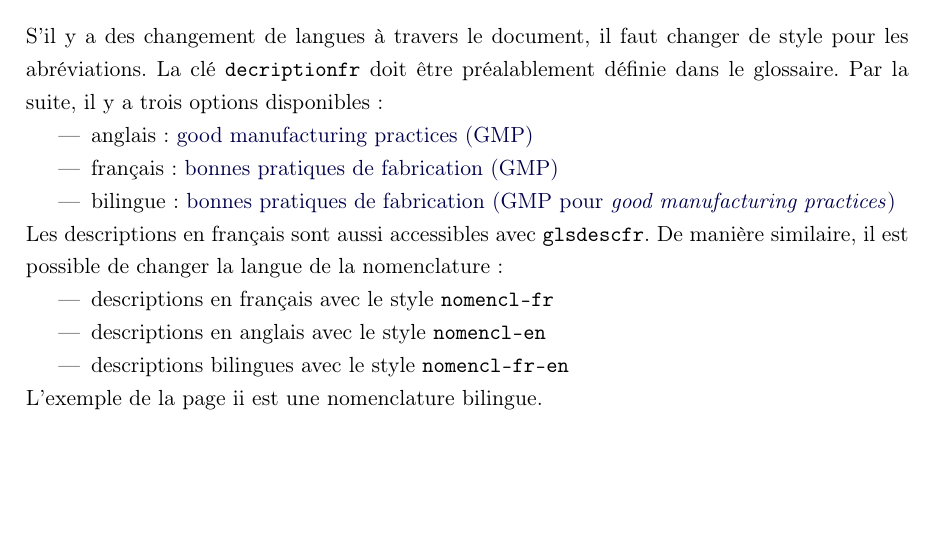
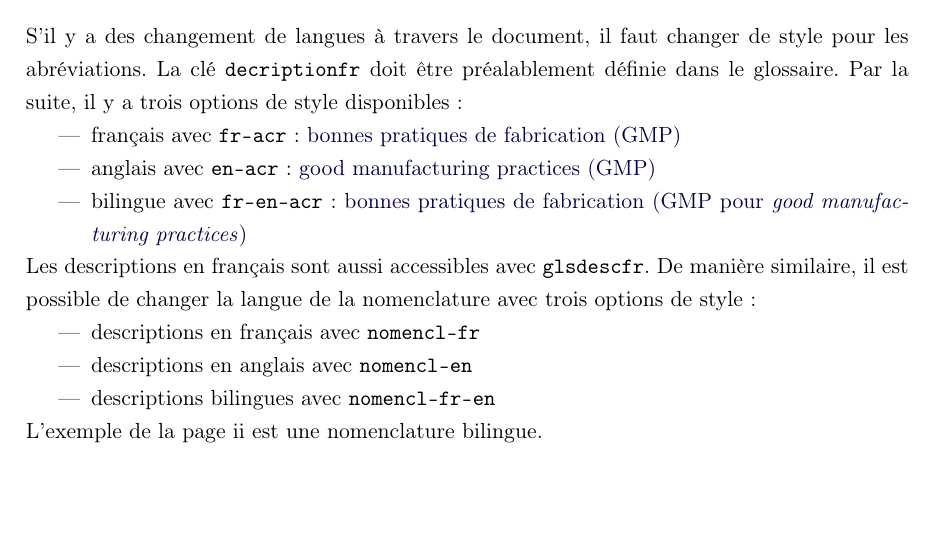
Before and after one commit to franckgaga/glosmathtools, a LaTeX thesis (ex_glosnomtools.tex): part of page 4 of 4, cut so that both start at the same text. Compiled offline with pdfLaTeX.

Commit message:
- commentaires

```diff
--- a/ex_glosnomtools.tex
+++ b/ex_glosnomtools.tex
@@ -75,17 +75,17 @@ De plus, un argument optionnel permet d'ajouter des accents à toutes les macros
 
 \section{Langue}
 
-S'il y a des changement de langues à travers le document, il faut changer de style pour les abréviations. La clé \texttt{decriptionfr} doit être préalablement définie dans le glossaire. Par la suite, il y a trois options disponibles :
+S'il y a des changement de langues à travers le document, il faut changer de style pour les abréviations. La clé \texttt{decriptionfr} doit être préalablement définie dans le glossaire. Par la suite, il y a trois options de style disponibles :
 \begin{itemize}
-\setacronymstyle{en-acr} \item anglais : \acrfull{GMP}
-\setacronymstyle{fr-acr}  \item français : \acrfull{GMP}
-\setacronymstyle{fr-en-acr} \item bilingue : \acrfull{GMP}
+\setacronymstyle{fr-acr}  \item français avec \texttt{fr-acr} : \acrfull{GMP}
+\setacronymstyle{en-acr} \item anglais avec \texttt{en-acr} : \acrfull{GMP}
+\setacronymstyle{fr-en-acr} \item bilingue  avec \texttt{fr-en-acr}  : \acrfull{GMP}
 \end{itemize}
-Les descriptions en français sont aussi accessibles avec \texttt{glsdescfr}. De manière similaire, il est possible de changer la langue de la nomenclature:
+Les descriptions en français sont aussi accessibles avec \texttt{glsdescfr}. De manière similaire, il est possible de changer la langue de la nomenclature avec trois options de style:
 \begin{itemize}
-\item descriptions en français avec le style \texttt{nomencl-fr}
-\item descriptions en anglais avec le style \texttt{nomencl-en}
-\item descriptions bilingues avec le style \texttt{nomencl-fr-en}
+\item descriptions en français avec \texttt{nomencl-fr}
+\item descriptions en anglais avec \texttt{nomencl-en}
+\item descriptions bilingues avec \texttt{nomencl-fr-en}
 \end{itemize}
 L'exemple de la page ii est une nomenclature bilingue.
 
```
